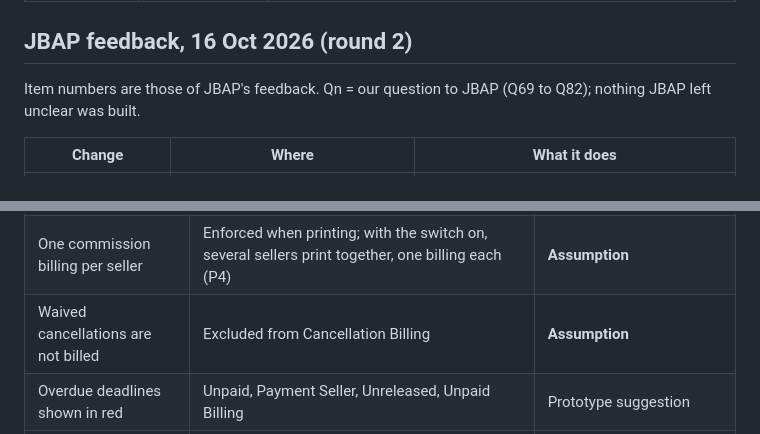
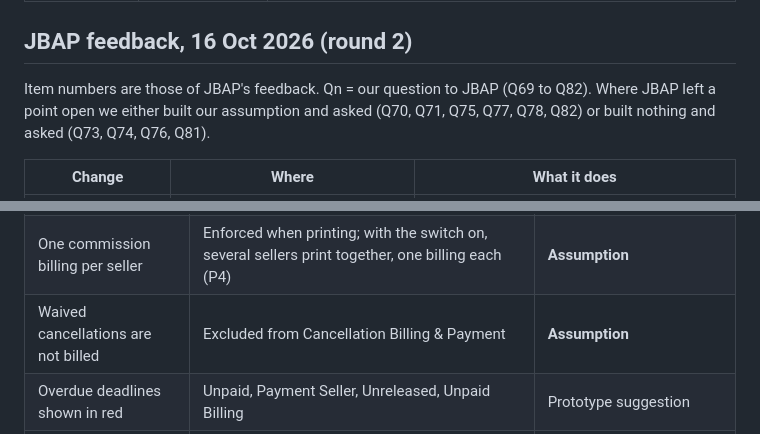
Before and after one commit to philips-glitch/JBAP-CDMSCR, a Markdown page: README.md, 2 parts joined by grey strips. GitHub-like rendering.

Commit message:
README: say what was built on an assumption and what was only asked; Cancellation Billing & Payment name
Co-Authored-By: Claude Opus 5.5 <noreply@anthropic.com>

```diff
--- a/README.md
+++ b/README.md
@@ -88,7 +88,7 @@ With the switch **off**, every screen works as the CR form describes. With it **
 
 ## JBAP feedback, 16 Oct 2026 (round 2)
 
-Item numbers are those of JBAP's feedback. Qn = our question to JBAP (Q69 to Q82); nothing JBAP left unclear was built.
+Item numbers are those of JBAP's feedback. Qn = our question to JBAP (Q69 to Q82). Where JBAP left a point open we either built our assumption and asked (Q70, Q71, Q75, Q77, Q78, Q82) or built nothing and asked (Q73, Q74, Q76, Q81).
 
 | Change | Where | What it does |
 |---|---|---|
@@ -176,7 +176,7 @@ Qn = question n in JBAP's Open Questions document (Q69 to Q82: the *Questions* s
 | Billing # unique | Not enforced for existing rows | Access lists Billing #428 three times: **data issue to check** |
 | "Sold - Accounting" menu | Not in the prototype | Exists in Access FAD but not in the CR form: **to confirm** if needed |
 | One commission billing per seller | Enforced when printing; with the switch on, several sellers print together, one billing each (P4) | **Assumption** |
-| Waived cancellations are not billed | Excluded from Cancellation Billing | **Assumption** |
+| Waived cancellations are not billed | Excluded from Cancellation Billing & Payment | **Assumption** |
 | Overdue deadlines shown in red | Unpaid, Payment Seller, Unreleased, Unpaid Billing | Prototype suggestion |
 | Log Activity records data changes only (not views, or prints that change nothing), one row per changed field | Update, Create, Cancel | Prototype suggestion, **to confirm** |
 | Return to Seller (wish 4; JBAP, 16 Oct 2026, #19) | Status Not Sold or Cancelled, no clearance and no release yet, and **not listed in an ongoing or future auction**: the lot's own auction has not ended (end on or after the demo date), or its *next auction* names an auction that has not ended. [MOCK] auction 222 (12 to 14 Oct 2026) has three relisted units. One form per seller, signatures on paper | Wish 4, Q18, Q19, JBAP feedback #19; **assumptions**: when a unit counts as listed (Q77), approval by the SMD and FAD Managers in CDMS or on paper (Q76, Q32) |
```
